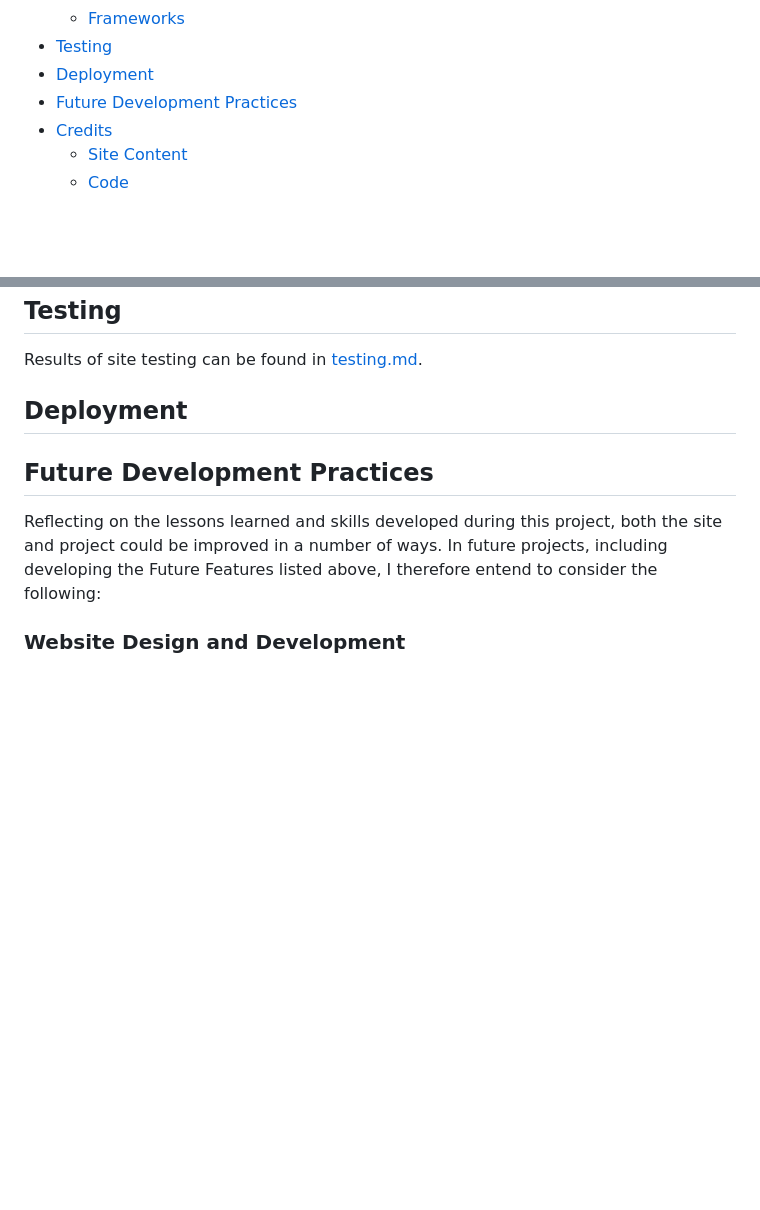
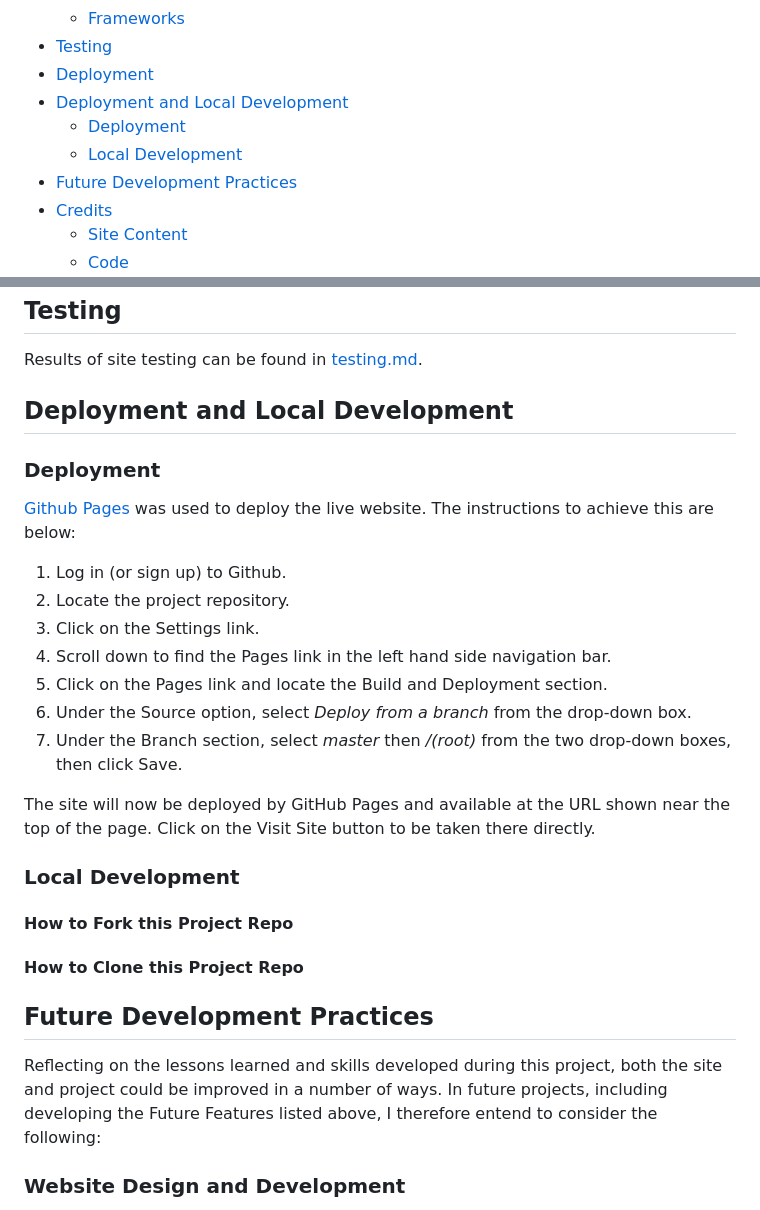
Before and after one commit to mikiburgess/MP1-Wah-Kong, a Markdown page: README.MD, 2 parts joined by grey strips. Rendered like a GitHub page; blank space fills up the shorter version.

Commit message:
Add instructions for deploying site on Github Pages

```diff
--- a/README.MD
+++ b/README.MD
@@ -30,6 +30,9 @@ The website completed and presented for Milestone Project 1 is intended to showc
     - [Frameworks](#Frameworks)
 - [Testing](#Testing)
 - [Deployment](#Deployment)
+- [Deployment and Local Development](£Deployment-and-Local-Development)
+    - [Deployment](#Deployment)
+    - [Local Development](#Local-Development)
 - [Future Development Practices](#Future-Development-Practices)
 - [Credits](#Credits)
     - [Site Content](#Site-Content)
@@ -219,7 +222,24 @@ This project employed the Boostrap v4.5 framework (the version covered in the co
 ## Testing
 Results of site testing can be found in [testing.md](docs/testing/testing.md).
 
-## Deployment
+## Deployment and Local Development
+
+### Deployment
+[Github Pages](https://pages.github.com/) was used to deploy the live website. The instructions to achieve this are below:
+
+1. Log in (or sign up) to Github.
+2. Locate the project repository.
+3. Click on the Settings link.
+4. Scroll down to find the Pages link in the left hand side navigation bar.
+5. Click on the Pages link and locate the Build and Deployment section.
+6. Under the Source option, select *Deploy from a branch* from the drop-down box.
+7. Under the Branch section, select *master* then */(root)* from the two drop-down boxes, then click Save.
+
+The site will now be deployed by GitHub Pages and available at the URL shown near the top of the page. Click on the Visit Site button to be taken there directly.
+
+### Local Development
+#### How to Fork this Project Repo
+#### How to Clone this Project Repo
 
 ## Future Development Practices
 Reflecting on the lessons learned and skills developed during this project,  both the site and project could be improved in a number of ways.
```
